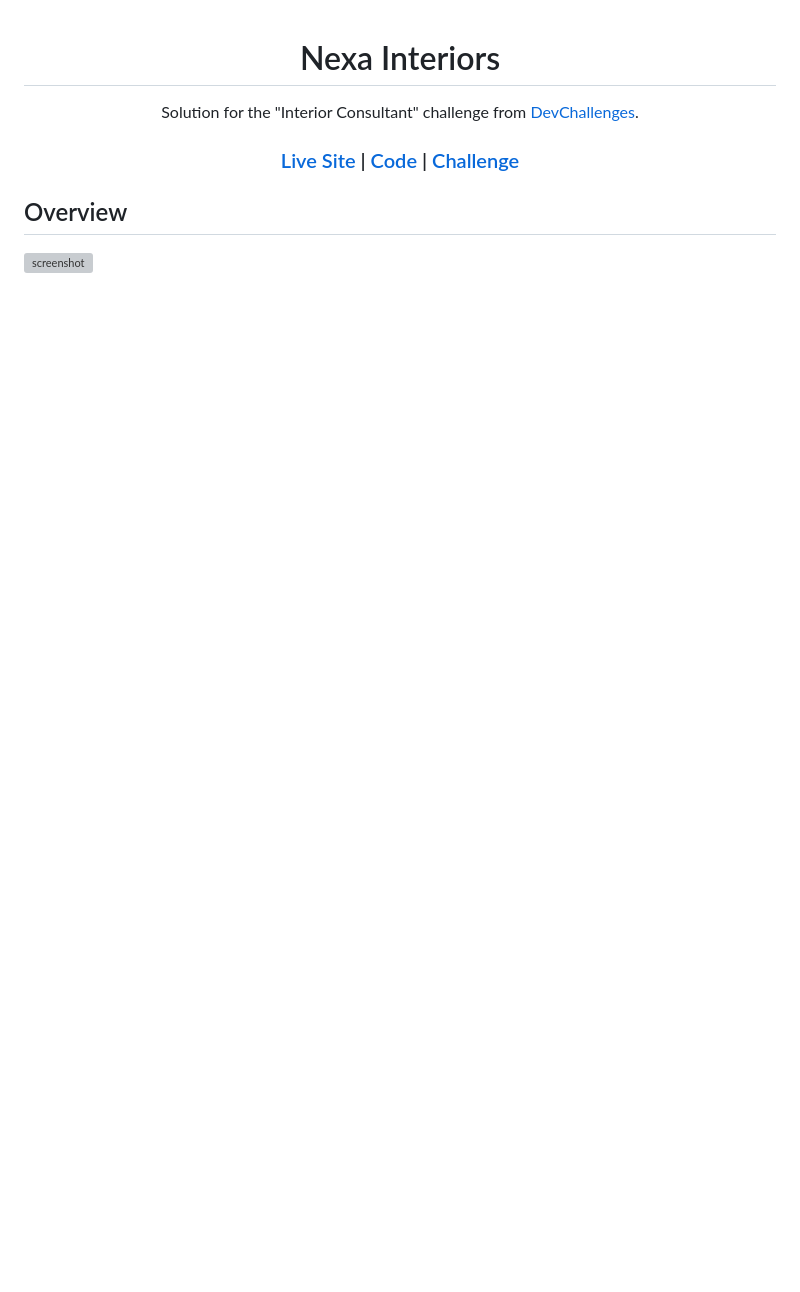
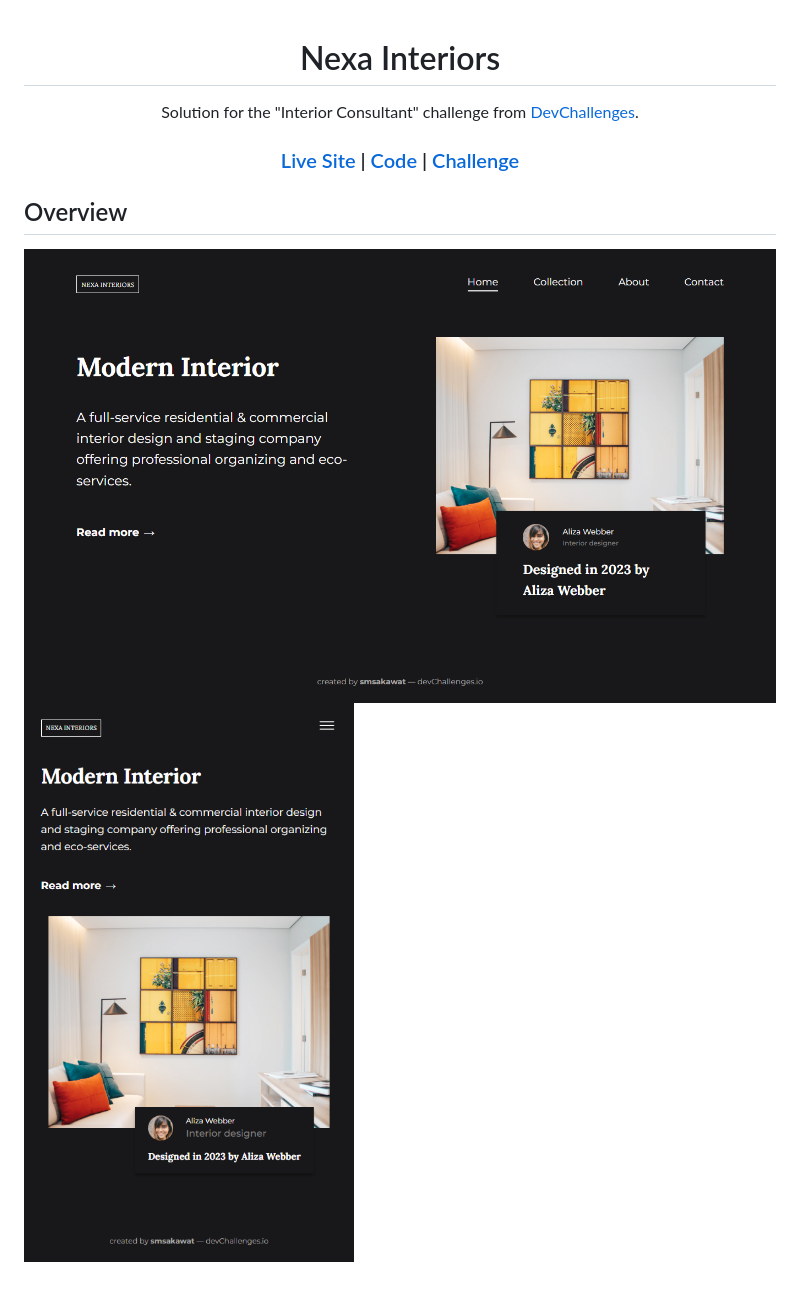
Before and after one commit to smsakawat/designs, a Markdown page: nexa-interiors/README.md, the part around the change. GitHub-like rendering; pictures changed too: nexa-interiors/assets/ss-desk.png (added), nexa-interiors/assets/ss-mob.png (added); blank space fills up the shorter version; grey boxes are pictures that could not be loaded.

Commit message:
readme added in nexa

```diff
--- a/nexa-interiors/README.md
+++ b/nexa-interiors/README.md
@@ -22,4 +22,5 @@
 
 ## Overview
 
-![screenshot](URL_TO_YOUR_SCREENSHOT)
+![screenshot](./assets/ss-desk.png)
+![screenshot](./assets/ss-mob.png)
```
Also changed, not shown: 2 other files.
